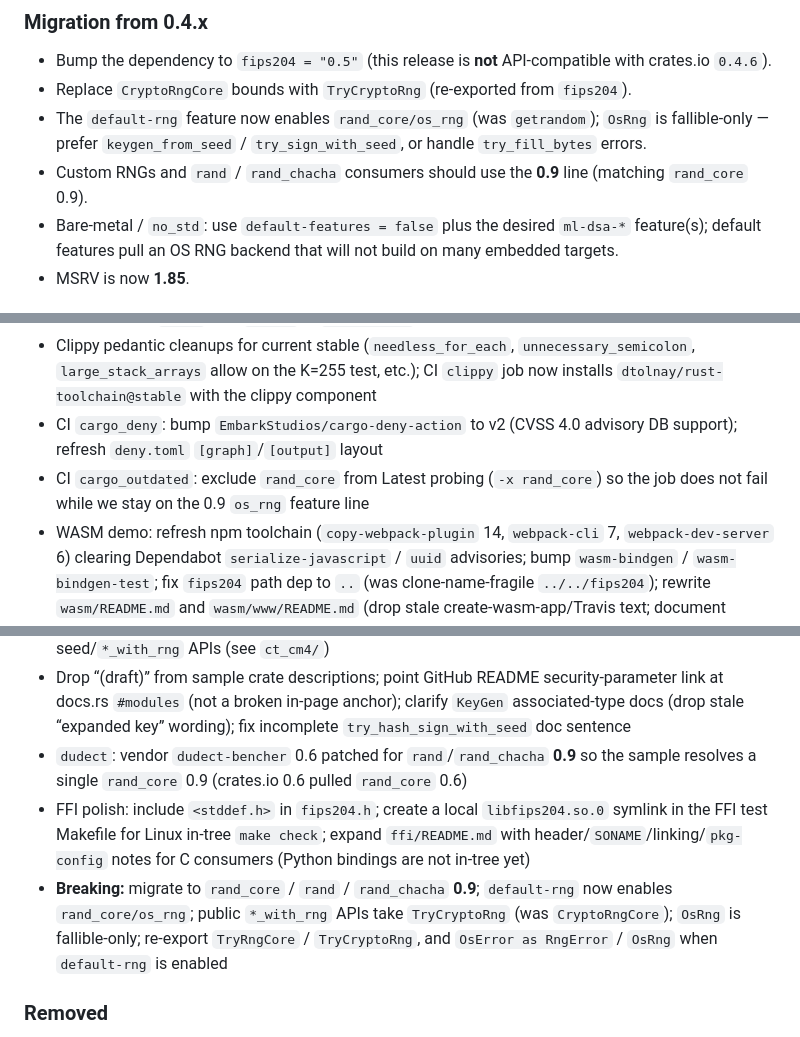
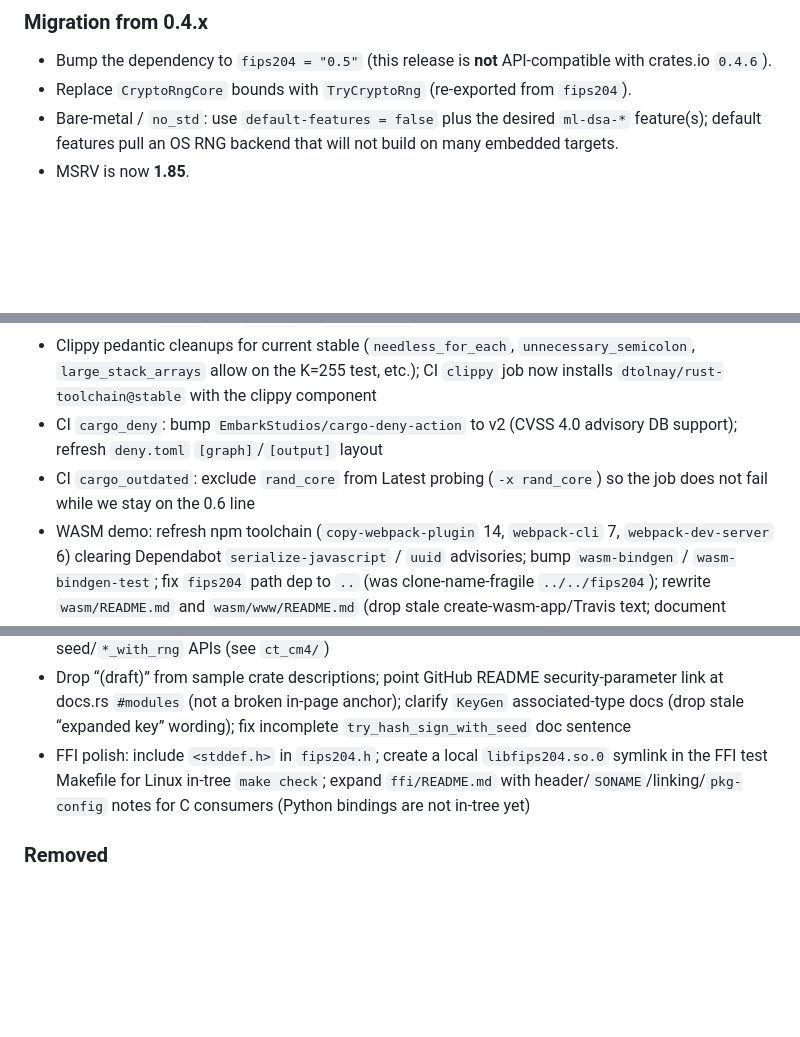
Before and after one commit to integritychain/fips204, a Markdown page: CHANGELOG.md, 3 parts joined by grey strips. Rendered like a GitHub page; blank space fills up the shorter version.

Commit message:
rand rollback to 0.6: Clean up CHANGELOG

```diff
--- a/CHANGELOG.md
+++ b/CHANGELOG.md
@@ -11,11 +11,6 @@ and this project adheres to [Semantic Versioning](https://semver.org/spec/v2.0.0
 - Bump the dependency to `fips204 = "0.5"` (this release is **not** API-compatible with
   crates.io `0.4.6`).
 - Replace `CryptoRngCore` bounds with `TryCryptoRng` (re-exported from `fips204`).
-- The `default-rng` feature now enables `rand_core/os_rng` (was `getrandom`); `OsRng`
-  is fallible-only — prefer `keygen_from_seed` / `try_sign_with_seed`, or handle
-  `try_fill_bytes` errors.
-- Custom RNGs and `rand` / `rand_chacha` consumers should use the **0.9** line (matching
-  `rand_core` 0.9).
 - Bare-metal / `no_std`: use `default-features = false` plus the desired `ml-dsa-*`
   feature(s); default features pull an OS RNG backend that will not build on many
   embedded targets.
@@ -37,7 +32,7 @@ and this project adheres to [Semantic Versioning](https://semver.org/spec/v2.0.0
 - CI `cargo_deny`: bump `EmbarkStudios/cargo-deny-action` to v2 (CVSS 4.0 advisory
   DB support); refresh `deny.toml` `[graph]`/`[output]` layout
 - CI `cargo_outdated`: exclude `rand_core` from Latest probing (`-x rand_core`) so the
-  job does not fail while we stay on the 0.9 `os_rng` feature line
+  job does not fail while we stay on the 0.6 line
 - WASM demo: refresh npm toolchain (`copy-webpack-plugin` 14, `webpack-cli` 7,
   `webpack-dev-server` 6) clearing Dependabot `serialize-javascript` / `uuid`
   advisories; bump `wasm-bindgen` / `wasm-bindgen-test`; fix `fips204` path dep to `..`
@@ -70,16 +65,10 @@ and this project adheres to [Semantic Versioning](https://semver.org/spec/v2.0.0
   link at docs.rs `#modules` (not a broken in-page anchor); clarify `KeyGen`
   associated-type docs (drop stale “expanded key” wording); fix incomplete
   `try_hash_sign_with_seed` doc sentence
-- `dudect`: vendor `dudect-bencher` 0.6 patched for `rand`/`rand_chacha` **0.9** so
-  the sample resolves a single `rand_core` 0.9 (crates.io 0.6 pulled `rand_core` 0.6)
 - FFI polish: include `<stddef.h>` in `fips204.h`; create a local `libfips204.so.0`
   symlink in the FFI test Makefile for Linux in-tree `make check`; expand
   `ffi/README.md` with header/`SONAME`/linking/`pkg-config` notes for C consumers
   (Python bindings are not in-tree yet)
-- **Breaking:** migrate to `rand_core` / `rand` / `rand_chacha` **0.9**; `default-rng`
-  now enables `rand_core/os_rng`; public `*_with_rng` APIs take `TryCryptoRng` (was
-  `CryptoRngCore`); `OsRng` is fallible-only; re-export `TryRngCore` / `TryCryptoRng`,
-  and `OsError as RngError` / `OsRng` when `default-rng` is enabled
 
 ### Removed
 - Temporary public `_internal_sign` / `_internal_verify` helpers and the NIST-only
```
